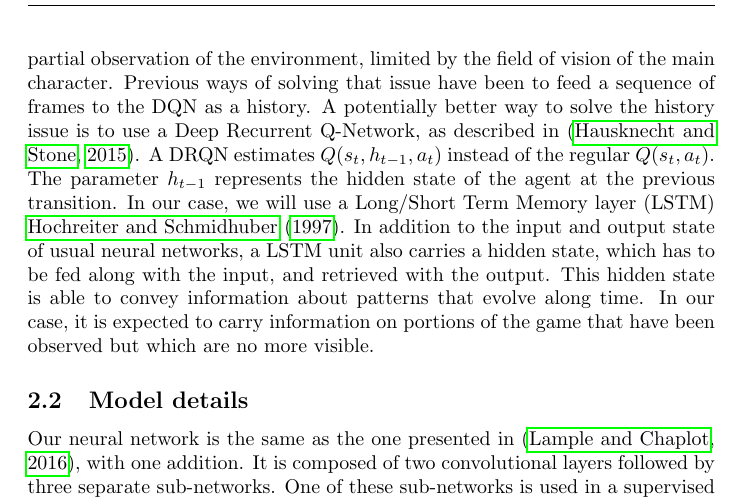
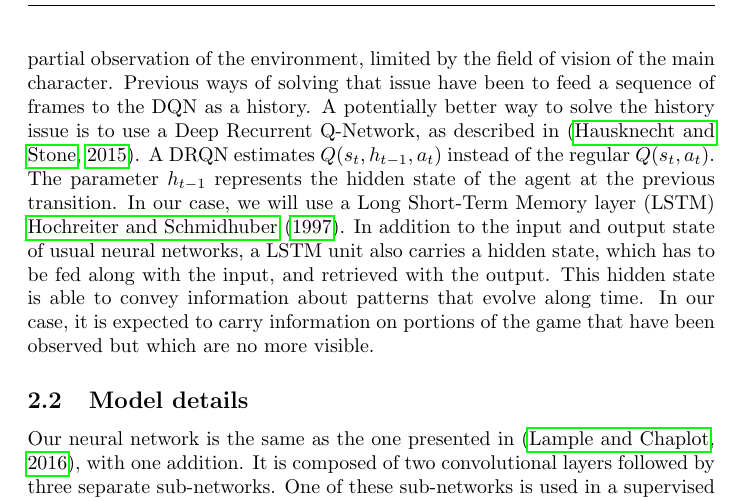
Before and after one commit to fhennecker/deepdoom, a LaTeX paper (report/report.tex): part of page 3 of 7, cut so that both start at the same text. Compiled offline with pdfLaTeX; a LaTeX package or settings file that is missing is left out.

Commit message:
[fix] LSTM long name

```diff
--- a/report/report.tex
+++ b/report/report.tex
@@ -119,7 +119,7 @@ A potentially better way to solve the history issue is to use a Deep Recurrent
 Q-Network, as described in \citep{Hausknecht2015}. A DRQN
 estimates $Q(s_t,h_{t-1},a_t)$ instead of the regular $Q(s_t,a_t)$. The
 parameter $h_{t-1}$ represents the hidden state of the agent at the previous
-transition. In our case, we will use a Long/Short Term Memory layer (LSTM)
+transition. In our case, we will use a Long Short-Term Memory layer (LSTM)
 \cite{Hochreiter1997}. In addition to the input and output state of usual neural
 networks, a LSTM unit also carries a hidden state, which has to be fed along
 with the input, and retrieved with the output. This hidden state is able to
```
